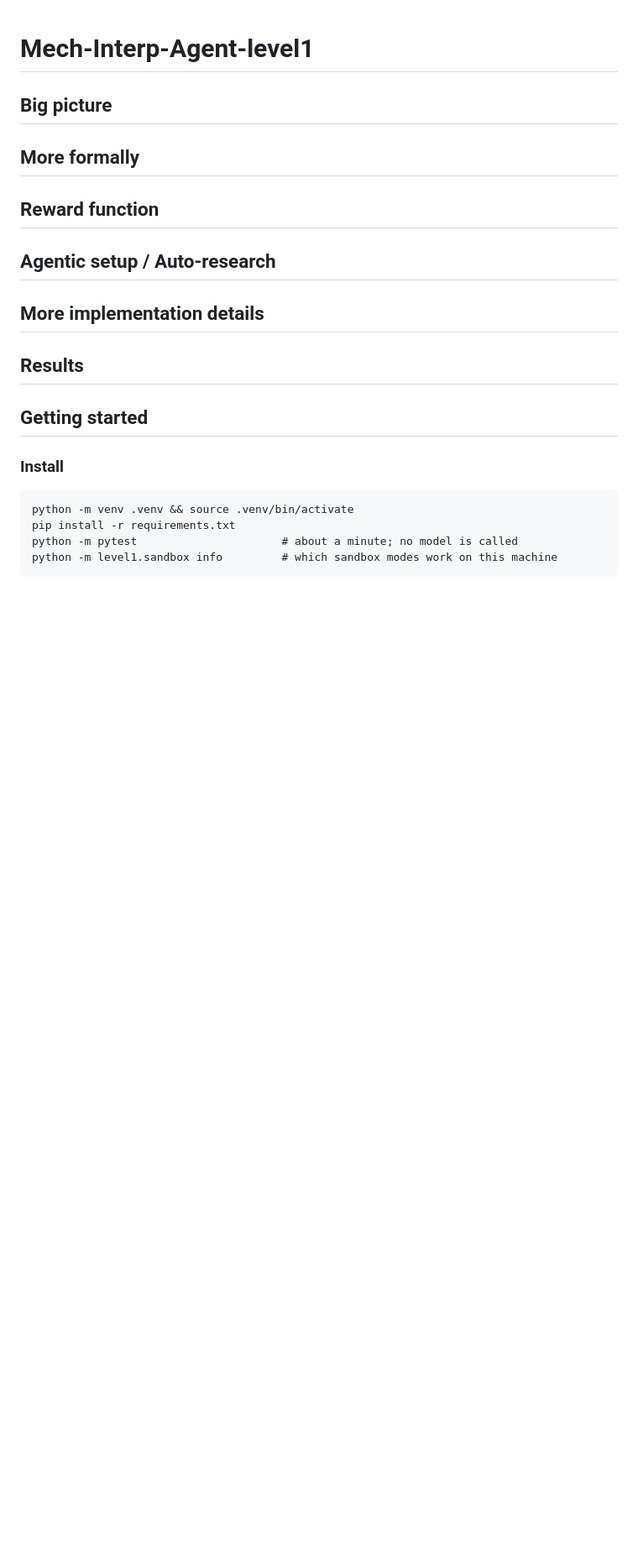
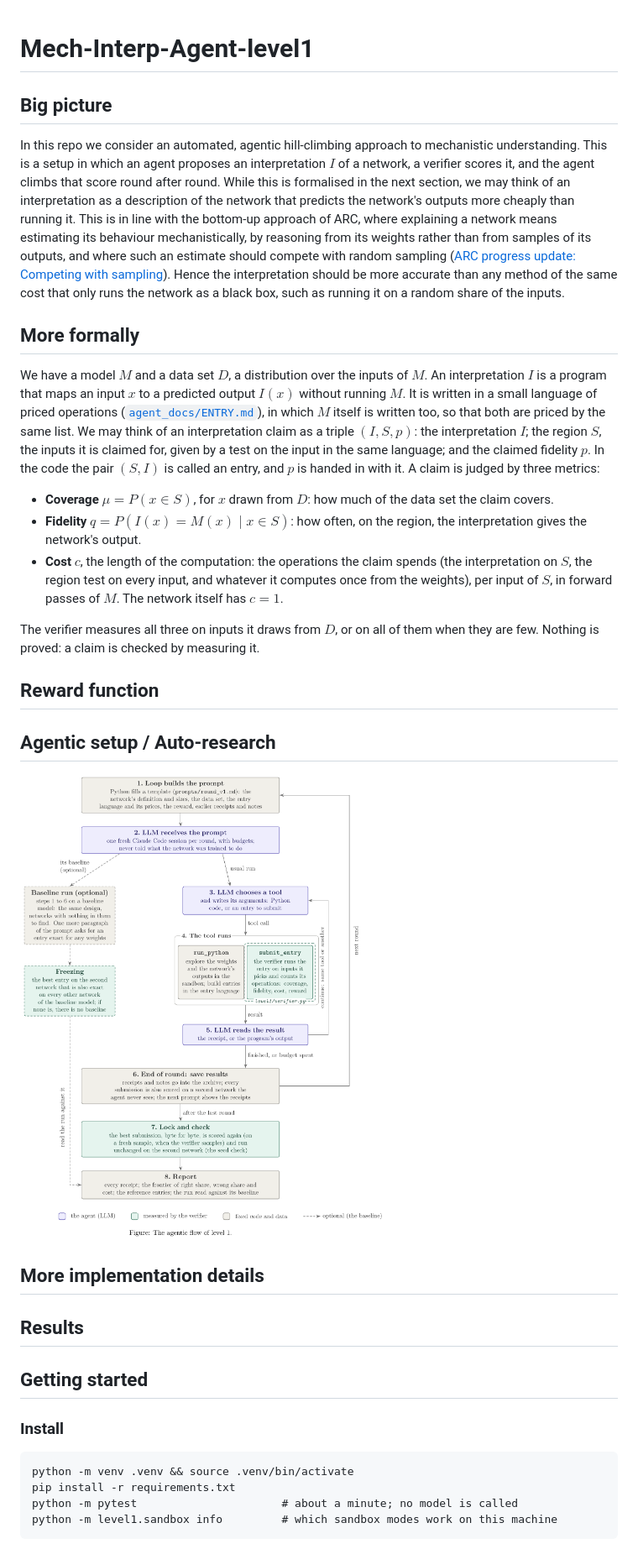
Before and after one commit to WFJKK/Mech-Interp-Agent-level1, a Markdown page: README.md, the part around one of its changes. Shown at 84% size. GitHub-like rendering; pictures changed too: docs/figures/level1-flow.png (added); blank space fills up the shorter version.

Commit message:
README: Big picture, More formally, and the flow diagram
Big picture: the agentic hill-climbing setup, an interpretation as a cheaper predictor of the
network's outputs, and ARC's bottom-up view (a mechanistic estimate should compete with random
sampling), so an interpretation should beat black-box use of the network at the same cost.
More formally: the model, the data set, an interpretation, a claim as a triple (I, S, p), and
coverage, fidelity and cost as three bullets. Agentic setup / Auto-research: the flow diagram,
added as docs/figures/level1-flow.png with its TikZ source. Three phrases of the diagram are made
exact: the prompt has the network's definition and sizes (the weights are in the sandbox), the
verifier runs an entry on inputs it picks, and the locked entry is scored on a fresh sample only
when the verifier samples. Reward function, More implementation details and Results stay empty.

Co-Authored-By: Claude Opus 5.5 <noreply@anthropic.com>
Claude-Session: https://claude.ai/code/session_0157n73R7ddwxFKEzWzgLafp

```diff
--- a/README.md
+++ b/README.md
@@ -2,11 +2,44 @@
 
 ## Big picture
 
+In this repo we consider an automated, agentic hill-climbing approach to mechanistic understanding.
+This is a setup in which an agent proposes an interpretation $I$ of a network, a verifier scores
+it, and the agent climbs that score round after round. While this is formalised in the next
+section, we may think of an interpretation as a description of the network that predicts the
+network's outputs more cheaply than running it. This is in line with the bottom-up approach of ARC,
+where explaining a network means estimating its behaviour mechanistically, by reasoning from its
+weights rather than from samples of its outputs, and where such an estimate should compete with
+random sampling ([ARC progress update: Competing with sampling](https://www.lesswrong.com/posts/XdQd9gELHakd5pzJA/arc-progress-update-competing-with-sampling)).
+Hence the interpretation should be more accurate than any method of the same cost that only runs
+the network as a black box, such as running it on a random share of the inputs.
+
 ## More formally
+
+We have a model $M$ and a data set $D$, a distribution over the inputs of $M$. An interpretation
+$I$ is a program that maps an input $x$ to a predicted output $I(x)$ without running $M$. It is
+written in a small language of priced operations ([`agent_docs/ENTRY.md`](agent_docs/ENTRY.md)), in
+which $M$ itself is written too, so that both are priced by the same list. We may think of an
+interpretation claim as a triple $(I, S, p)$: the interpretation $I$; the region $S$, the inputs it
+is claimed for, given by a test on the input in the same language; and the claimed fidelity $p$.
+In the code the pair $(S, I)$ is called an entry, and $p$ is handed in with it. A claim is judged
+by three metrics:
+
+- **Coverage** $\mu = P(x \in S)$, for $x$ drawn from $D$: how much of the data set the claim
+  covers.
+- **Fidelity** $q = P(I(x) = M(x) \mid x \in S)$: how often, on the region, the interpretation
+  gives the network's output.
+- **Cost** $c$, the length of the computation: the operations the claim spends (the interpretation
+  on $S$, the region test on every input, and whatever it computes once from the weights), per
+  input of $S$, in forward passes of $M$. The network itself has $c = 1$.
+
+The verifier measures all three on inputs it draws from $D$, or on all of them when they are few.
+Nothing is proved: a claim is checked by measuring it.
 
 ## Reward function
 
 ## Agentic setup / Auto-research
+
+![The agentic flow of level 1](docs/figures/level1-flow.png)
 
 ## More implementation details
 
```
Also changed, not shown: other parts of README.md (+1 -1 lines), 1 other file.
